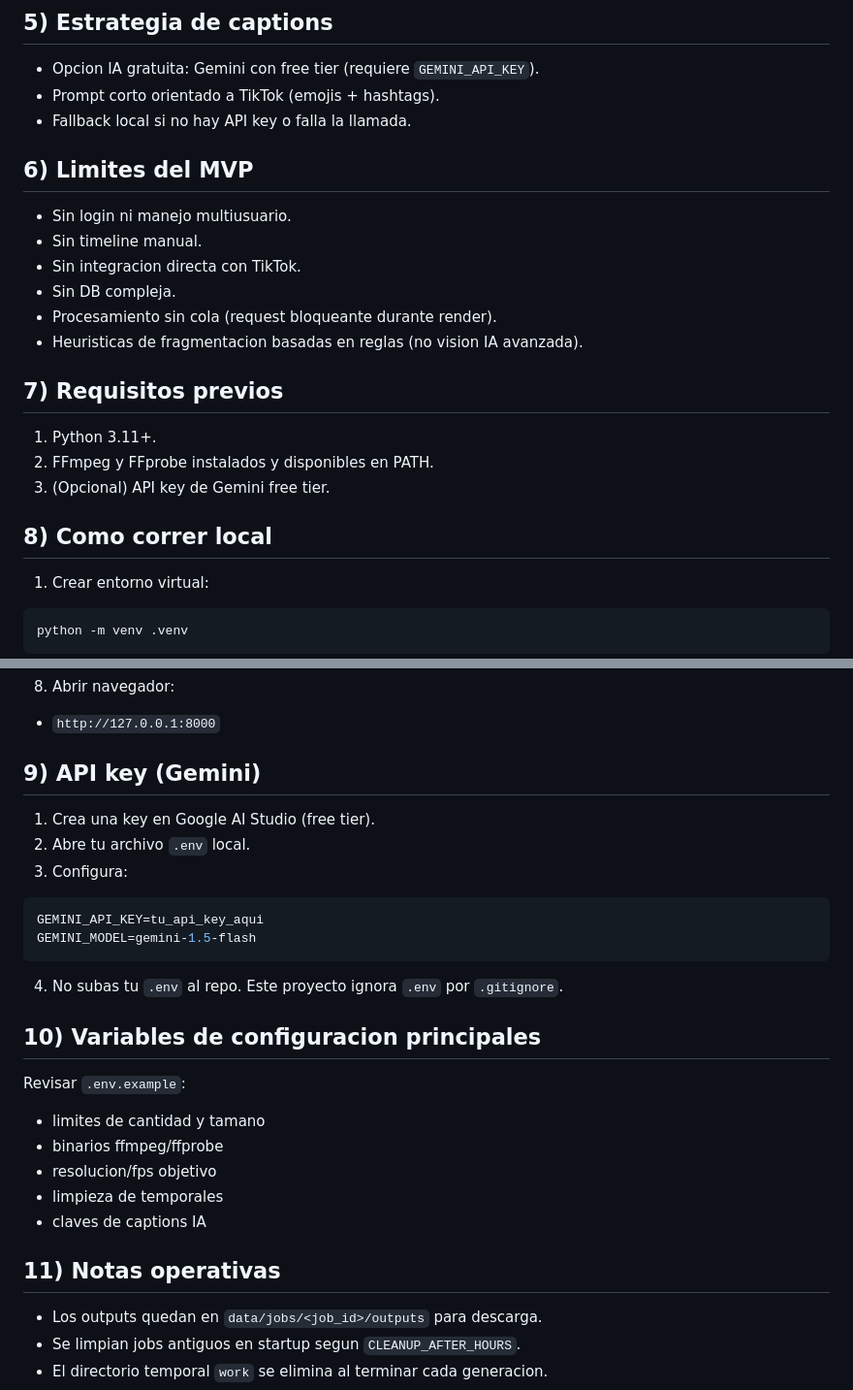
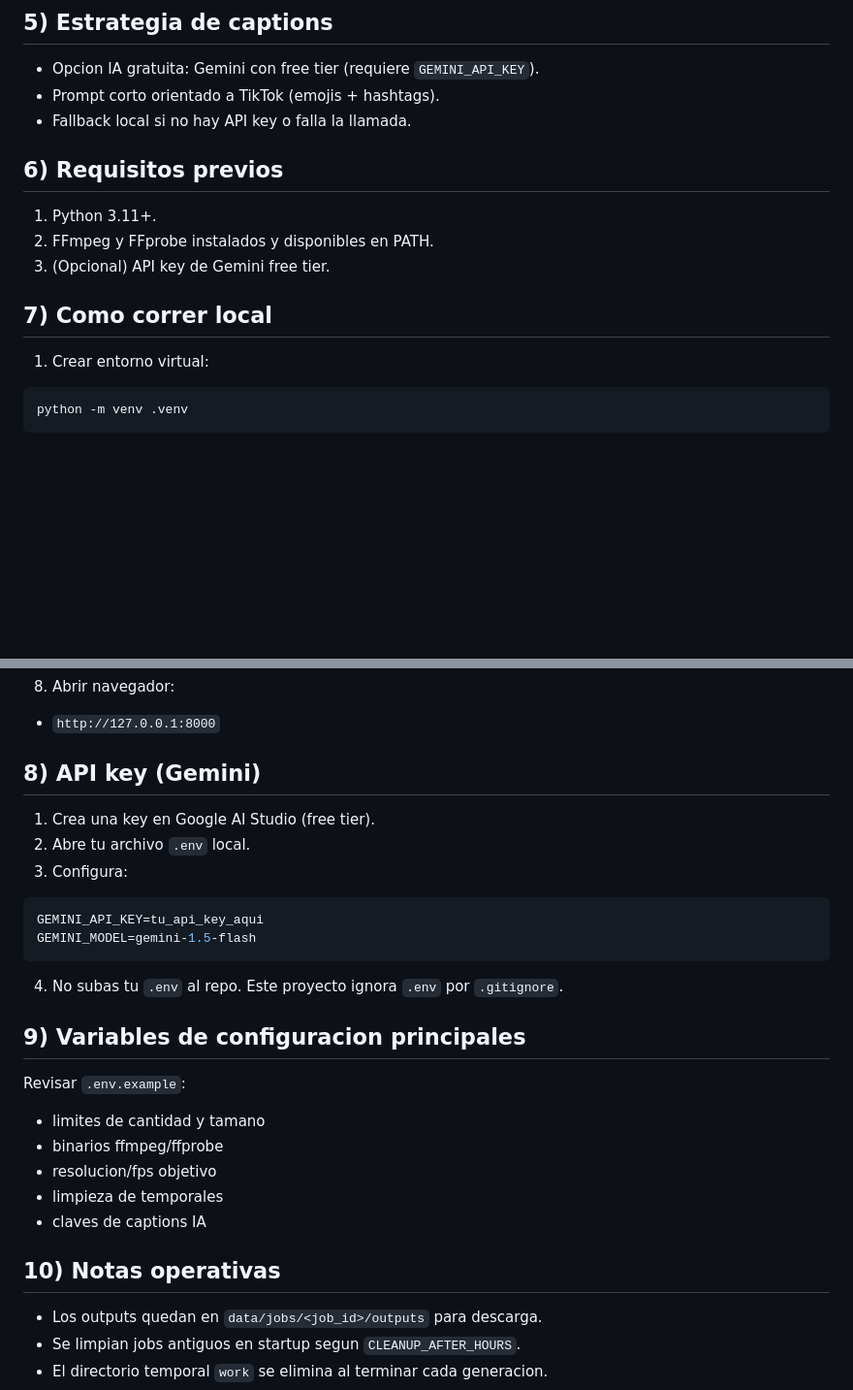
Before and after one commit to D4rkPatata/AutoGenTiktok, a Markdown page: README.md, 2 parts joined by grey strips. Shown at 97% size. GitHub-like rendering; blank space fills up the shorter version.

Commit message:
Update section numbers and headings in README.md

```diff
--- a/README.md
+++ b/README.md
@@ -131,22 +131,14 @@ Si no hay musica, se conserva audio del montaje base.
 - Prompt corto orientado a TikTok (emojis + hashtags).
 - Fallback local si no hay API key o falla la llamada.
 
-## 6) Limites del MVP
 
-- Sin login ni manejo multiusuario.
-- Sin timeline manual.
-- Sin integracion directa con TikTok.
-- Sin DB compleja.
-- Procesamiento sin cola (request bloqueante durante render).
-- Heuristicas de fragmentacion basadas en reglas (no vision IA avanzada).
-
-## 7) Requisitos previos
+## 6) Requisitos previos
 
 1. Python 3.11+.
 2. FFmpeg y FFprobe instalados y disponibles en PATH.
 3. (Opcional) API key de Gemini free tier.
 
-## 8) Como correr local
+## 7) Como correr local
 
 1. Crear entorno virtual:
 
@@ -194,7 +186,7 @@ uvicorn app.main:app --host 127.0.0.1 --port 8000 --reload
 
 - `http://127.0.0.1:8000`
 
-## 9) API key (Gemini)
+## 8) API key (Gemini)
 
 1. Crea una key en Google AI Studio (free tier).
 2. Abre tu archivo `.env` local.
@@ -207,7 +199,7 @@ GEMINI_MODEL=gemini-1.5-flash
 
 4. No subas tu `.env` al repo. Este proyecto ignora `.env` por `.gitignore`.
 
-## 10) Variables de configuracion principales
+## 9) Variables de configuracion principales
 
 Revisar `.env.example`:
 - limites de cantidad y tamano
@@ -216,7 +208,7 @@ Revisar `.env.example`:
 - limpieza de temporales
 - claves de captions IA
 
-## 11) Notas operativas
+## 10) Notas operativas
 
 - Los outputs quedan en `data/jobs/<job_id>/outputs` para descarga.
 - Se limpian jobs antiguos en startup segun `CLEANUP_AFTER_HOURS`.
```
